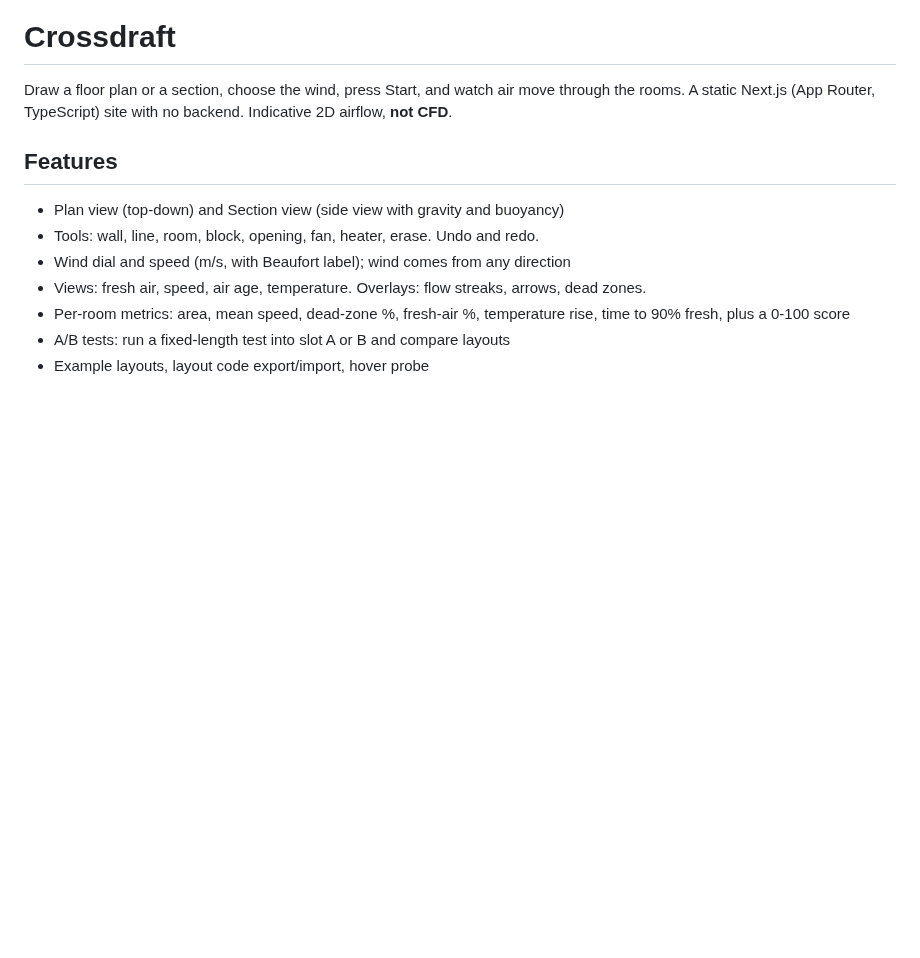
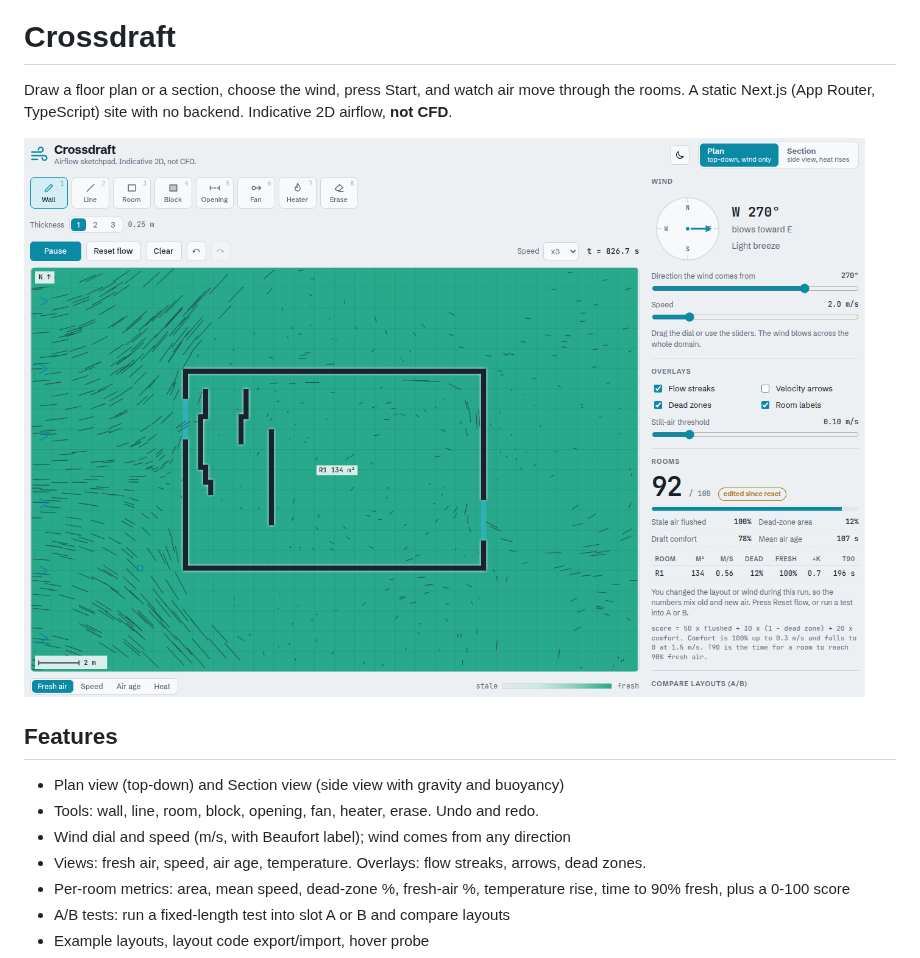
Before and after one commit to MinLee0210/crossdraft, a Markdown page: README.md, the part around the change. Rendered like a GitHub page; pictures changed too: docs/assets/crossdraft-main.png (added); blank space fills up the shorter version.

Commit message:
Add tube house, apartment and courtyard examples with notes; add README screenshot

```diff
--- a/README.md
+++ b/README.md
@@ -2,6 +2,8 @@
 
 Draw a floor plan or a section, choose the wind, press Start, and watch air move through the rooms.
 A static Next.js (App Router, TypeScript) site with no backend. Indicative 2D airflow, **not CFD**.
+
+![Crossdraft showing wind flowing through a drawn room in Plan view](docs/assets/crossdraft-main.png)
 
 ## Features
 - Plan view (top-down) and Section view (side view with gravity and buoyancy)
```
Also changed, not shown: docs/TODO.md (+1 -1 lines), 2 other files.
